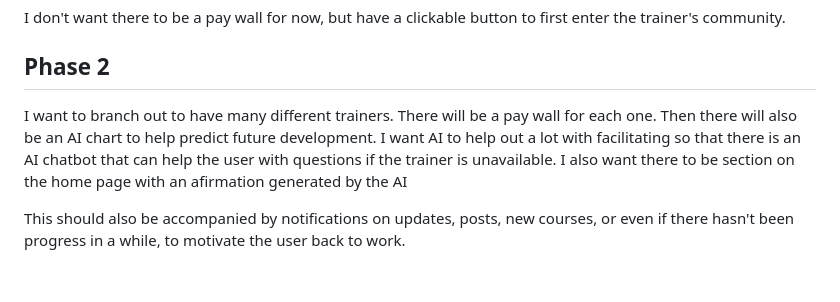
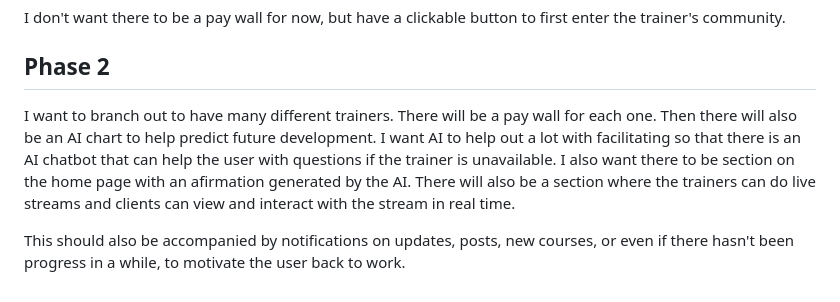
Before and after one commit to Krish2026/travel-fitness, a Markdown page: README.md, the part around the change. Drawn GitHub-style.

Commit message:
feat: Initial Commit

```diff
--- a/README.md
+++ b/README.md
@@ -37,6 +37,6 @@ I don't want there to be a pay wall for now, but have a clickable button to firs
 
 ## Phase 2
 
-I want to branch out to have many different trainers. There will be a pay wall for each one. Then there will also be an AI chart to help predict future development. I want AI to help out a lot with facilitating so that there is an AI chatbot that can help the user with questions if the trainer is unavailable. I also want there to be section on the home page with an afirmation generated by the AI
+I want to branch out to have many different trainers. There will be a pay wall for each one. Then there will also be an AI chart to help predict future development. I want AI to help out a lot with facilitating so that there is an AI chatbot that can help the user with questions if the trainer is unavailable. I also want there to be section on the home page with an afirmation generated by the AI. There will also be a section where the trainers can do live streams and clients can view and interact with the stream in real time.
 
 This should also be accompanied by notifications on updates, posts, new courses, or even if there hasn't been progress in a while, to motivate the user back to work.
```
